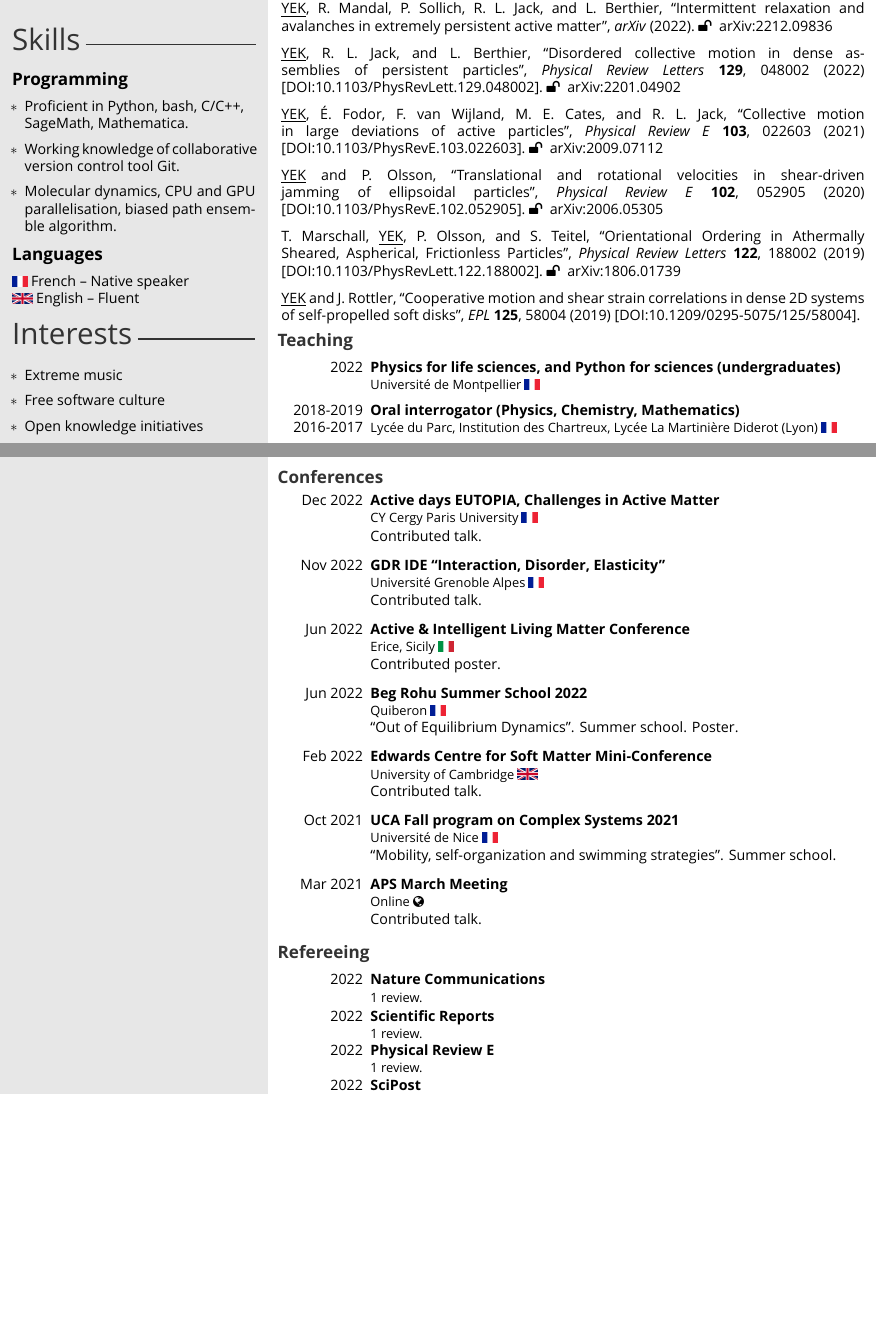
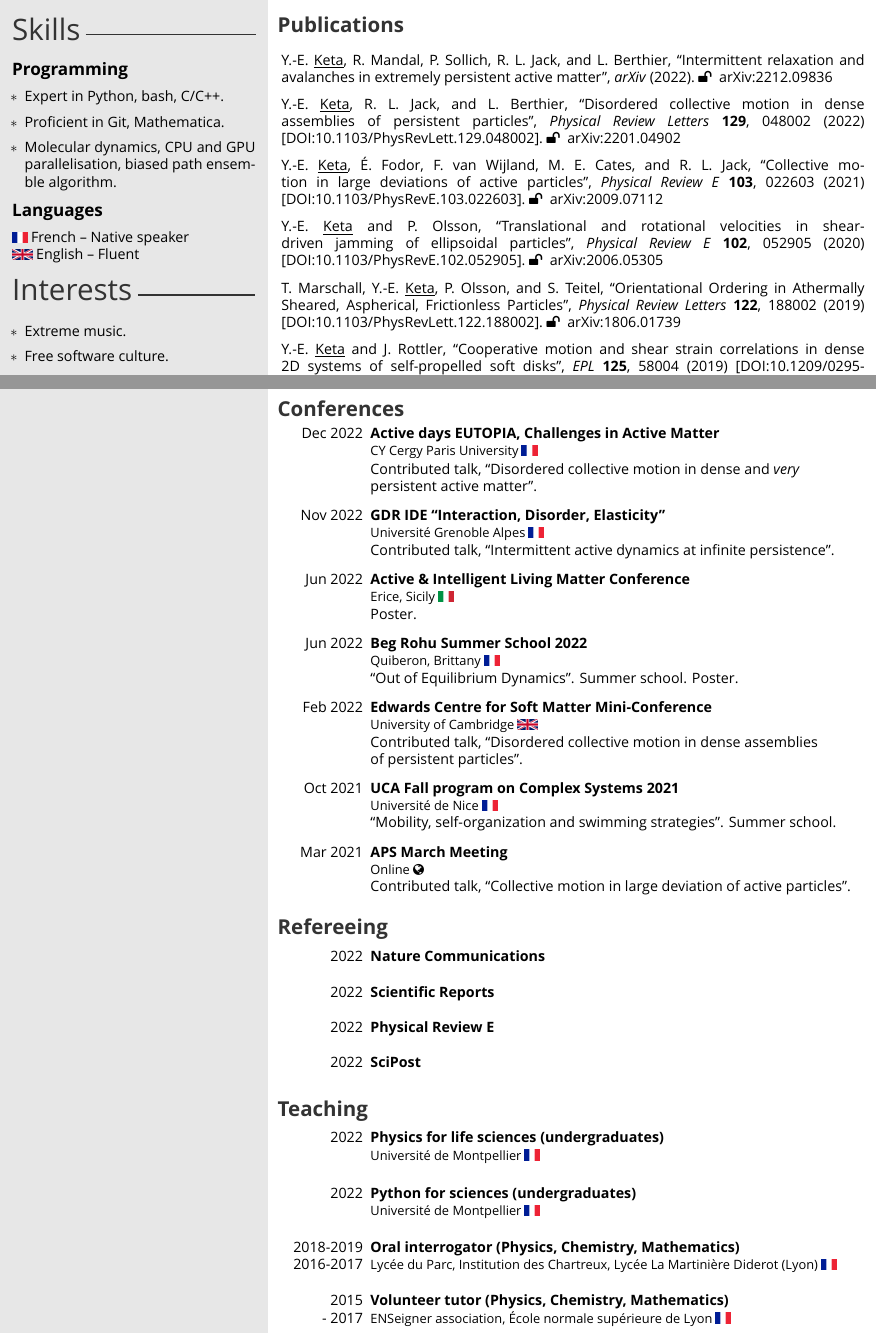
Before and after one commit to yketa/cv, a LaTeX CV (src/cv_en.tex, which reads src/cvtemplate_en.cls, src/publications.bib): two parts of pages 1 and 2 of 2, joined at a grey line, cut so that both start at the same text, the shorter picture padded with empty space. Compiled offline with XeLaTeX.

Commit message:
conference talk titles

```diff
--- a/src/cv_en.tex
+++ b/src/cv_en.tex
@@ -50,8 +50,8 @@
 % Programming
 \programming{
 \begin{itemize}
-\item[$\ast$] Proficient in Python, bash, C/C++,\\ SageMath, Mathematica.
-\item[$\ast$] Working knowledge of collaborative version control tool Git.
+\item[$\ast$] Expert in Python, bash, C/C++.
+\item[$\ast$] Proficient in Git, Mathematica.
 \item[$\ast$] Molecular dynamics, CPU and GPU parallelisation, biased path ensemble algorithm.
 \end{itemize}
 }
@@ -70,10 +70,10 @@
 \begin{itemize}
 %\item[$\ast$] Involvement in the \'Ecole normale\\
 %sup\'erieure de Lyon's associations
-\item[$\ast$] Extreme music
-\item[$\ast$] Free software culture
-\item[$\ast$] Open knowledge initiatives
-\item[$\ast$] Environment
+\item[$\ast$] Extreme music.
+\item[$\ast$] Free software culture.
+\item[$\ast$] Open knowledge initiatives.
+\item[$\ast$] Environment protection.
 \end{itemize}
 }
 
@@ -194,67 +200,13 @@
 
 \end{cvbody}
 
-%----------------------------------------------------------------------------------------
-%	 TEACHING
-%----------------------------------------------------------------------------------------
-
-\section{Teaching}
-
-\begin{cvbody}
-
-\cvitem
-	{2022}
-	{}
-	{Physics for life sciences, and Python for sciences (undergraduates)}
-	{Université de Montpellier \includegraphics[height=0.8\myheight]{fr}}
-	{}{}{}
-	{}
-	{}
-
-\cvitem
-	{2018-2019\\ \mbox{}\hfill 2016-2017}
-	{}
-	{Oral interrogator (Physics, Chemistry, Mathematics)}
-	{Lyc\'ee du Parc, Institution des Chartreux, Lyc\'ee La Martinière Diderot (Lyon) \includegraphics[height=0.8\myheight]{fr}}
-	{}{}{}
-	{}
-	{
-	% Weekly physics, chemistry, and mathematics oral interrogator in 1\textsuperscript{st}- and 2\textsuperscript{nd}-year \textit{classes pr\'eparatoires aux grandes \'ecoles} (undergraduate level).\\
-	}
-
-% \cvitem
-% 	{Sep 2016}
-% 	{Mar 2017}
-% 	{Oral interrogator}
-% 	{Lyc\'ee du Parc, Lyon \includegraphics[height=0.8\myheight]{fr}}
-% 	{}{}{}
-% 	{}
-% 	{}
-%	{Weekly physics and chemistry oral interrogator in 2nd-year \textit{classes pr\'eparatoires aux grandes \'ecoles} (undergraduate level).\\}
-
-%\cvitem
-%	{2015}
-%	{2017}
-%	{Volunteer tutor}
-%	{ENSeigner association, \'Ecole normale sup\'erieure de Lyon \includegraphics[height=0.8\myheight]{fr}}
-%	{}{}{}
-%	{}
-%	{
-	% \begin{itemize}
-	% 	\item Tutoring in physics, chemistry and mathematics for high school students of Lyon.
-	% 	\item Participation to the operation "R\'evise ton bac \`a la BmL" to help students preparing for the \textit{baccalaur\'eat} (French high school diploma).
-	% \end{itemize}
-%	}
-
-\end{cvbody}
-
 \newpage
 
 %----------------------------------------------------------------------------------------
 %	 CONFERENCES
 %----------------------------------------------------------------------------------------
 
-\vspace{\parskip}
+\vspace{3.25mm}
 \section{Conferences}
 
 \begin{cvbody}
@@ -266,7 +218,7 @@
 	{CY Cergy Paris University \includegraphics[height=0.8\myheight]{fr}\vspace{-5pt}}
 	{}{}{}
 	{}
-	{Contributed talk.\\}
+	{Contributed talk, ``Disordered collective motion in dense and \textit{very}\\ persistent active matter''.\\}
 
 \cvitem
 	{Nov 2022}
@@ -275,7 +227,7 @@
 	{Universit\'e Grenoble Alpes \includegraphics[height=0.8\myheight]{fr}}
 	{}{}{}
 	{}
-	{Contributed talk.\\}
+	{Contributed talk, ``Intermittent active dynamics at infinite persistence''.\\}
 
 \cvitem
 	{Jun 2022}
@@ -284,13 +236,13 @@
 	{Erice, Sicily \includegraphics[height=0.8\myheight]{it}}
 	{}{}{}
 	{}
-	{Contributed poster.\\}
+	{Poster.\\}
 
 \cvitem
 	{Jun 2022}
 	{}
 	{Beg Rohu Summer School 2022}
-	{Quiberon \includegraphics[height=0.8\myheight]{fr}}
+	{Quiberon, Brittany \includegraphics[height=0.8\myheight]{fr}}
 	{}{}{}
 	{}
 	{``Out of Equilibrium Dynamics''. Summer school. Poster.\\}
@@ -302,7 +254,7 @@
 	{University of Cambridge \includegraphics[height=0.8\myheight]{uk}}
 	{}{}{}
 	{}
-	{Contributed talk.\\}
+	{Contributed talk, ``Disordered collective motion in dense assemblies\\ of persistent particles''.\\}
 
 \cvitem
 	{Oct 2021}
@@ -320,7 +272,7 @@
 	{Online \faGlobe}
 	{}{}{}
 	{}
-	{Contributed talk.\\}
+	{Contributed talk, ``Collective motion in large deviation of active particles''.\\}
 
 \end{cvbody}
 
@@ -336,7 +288,7 @@
 	{2022}
 	{}
 	{Nature Communications}
-	{1 review.\vspace{-5pt}}
+	{\vspace{-5pt}}
 	{}{}{}
 	{}
 	{}
@@ -345,7 +297,7 @@
 	{2022}
 	{}
 	{Scientific Reports}
-	{1 review.}
+	{}
 	{}{}{}
 	{}
 	{}
@@ -354,7 +306,7 @@
 	{2022}
 	{}
 	{Physical Review E}
-	{1 review.}
+	{}
 	{}{}{}
 	{}
 	{}
@@ -363,11 +315,74 @@
 	{2022}
 	{}
 	{SciPost}
-	{1 review.}
+	{}
 	{}{}{}
 	{}
 	{}
 
 \end{cvbody}
 
+%----------------------------------------------------------------------------------------
+%	 TEACHING
+%----------------------------------------------------------------------------------------
+
+\section{Teaching}
+
+\begin{cvbody}
+
+\cvitem
+	{2022}
+	{}
+	{Physics for life sciences (undergraduates)}
+	{Université de Montpellier \includegraphics[height=0.8\myheight]{fr}\vspace{-5pt}}
+	{}{}{}
+	{}
+	{\vspace{5pt}}
+
+\cvitem
+	{2022}
+	{}
+	{Python for sciences (undergraduates)}
+	{Université de Montpellier \includegraphics[height=0.8\myheight]{fr}}
+	{}{}{}
+	{}
+	{\vspace{5pt}}
+
+\cvitem
+	{2018-2019\\ \mbox{}\hfill 2016-2017}
+	{}
+	{Oral interrogator (Physics, Chemistry, Mathematics)}
+	{Lyc\'ee du Parc, Institution des Chartreux, Lyc\'ee La Martinière Diderot (Lyon) \includegraphics[height=0.8\myheight]{fr}}
+	{}{}{}
+	{}
+	{\vspace{5pt}
+	% Weekly physics, chemistry, and mathematics oral interrogator in 1\textsuperscript{st}- and 2\textsuperscript{nd}-year \textit{classes pr\'eparatoires aux grandes \'ecoles} (undergraduate level).\\
+	}
+
+% \cvitem
+% 	{Sep 2016}
+% 	{Mar 2017}
+% 	{Oral interrogator}
+% 	{Lyc\'ee du Parc, Lyon \includegraphics[height=0.8\myheight]{fr}}
+% 	{}{}{}
+% 	{}
+% 	{}
+%	{Weekly physics and chemistry oral interrogator in 2nd-year \textit{classes pr\'eparatoires aux grandes \'ecoles} (undergraduate level).\\}
+
+\cvitem
+	{2015}
+	{2017}
+	{Volunteer tutor (Physics, Chemistry, Mathematics)}
+	{ENSeigner association, \'Ecole normale sup\'erieure de Lyon \includegraphics[height=0.8\myheight]{fr}}
+	{}{}{}
+	{}
+	{\vspace{5pt}
+	% \begin{itemize}
+	% 	\item Tutoring in physics, chemistry and mathematics for high school students of Lyon.
+	% 	\item Participation to the operation "R\'evise ton bac \`a la BmL" to help students preparing for the \textit{baccalaur\'eat} (French high school diploma).
+	% \end{itemize}
+	}
+
+\end{cvbody}
+
 \end{document}
--- a/src/cvtemplate_en.cls
+++ b/src/cvtemplate_en.cls
@@ -88,10 +88,10 @@
 }
 
 % underline name
-\renewcommand*{\mkbibnamegiven}[1]{%
-\ifitemannotation{highlight}
-{\underline{#1}}
-{#1}}
+% \renewcommand*{\mkbibnamegiven}[1]{%
+% \ifitemannotation{highlight}
+% {\underline{#1}}
+% {#1}}
 \renewcommand*{\mkbibnamefamily}[1]{%
 \ifitemannotation{highlight}
 {\underline{#1}}
@@ -333,7 +333,7 @@
 
     %-----------------------------------------------
 
-    \vspace{1.25mm}
+    \vspace{3.75mm}
 
     {\bf\LARGE\color{darkgray}\cvname}
 
@@ -440,9 +440,9 @@
 
 \renewcommand{\section}[1]{
   \vspace{-4.5mm}
-  \par%\vspace{\parskip}
+  \par\vspace{\parskip}
 	{%
-		\bf\large\headingfont\color{headercolor}%
+		\bf\Large\headingfont\color{headercolor}%
 		%\@sectioncolor
 		#1%
 	}
--- a/src/publications.bib
+++ b/src/publications.bib
@@ -1,6 +1,6 @@
 @article{ADD,
   title = {Intermittent Relaxation and Avalanches in Extremely Persistent Active Matter},
-  author = {YEK and Mandal, Rituparno and Sollich, Peter and Jack, Robert L. and Berthier, Ludovic},
+  author = {Keta, Yann-Edwin and Mandal, Rituparno and Sollich, Peter and Jack, Robert L. and Berthier, Ludovic},
   author+an = {1=highlight},
   year = {2022},
   month = dec,
```
Also changed, not shown: cv_en.pdf, src/cv_en.tex (8 more changed lines), src/publications.bib (10 more changed lines).
